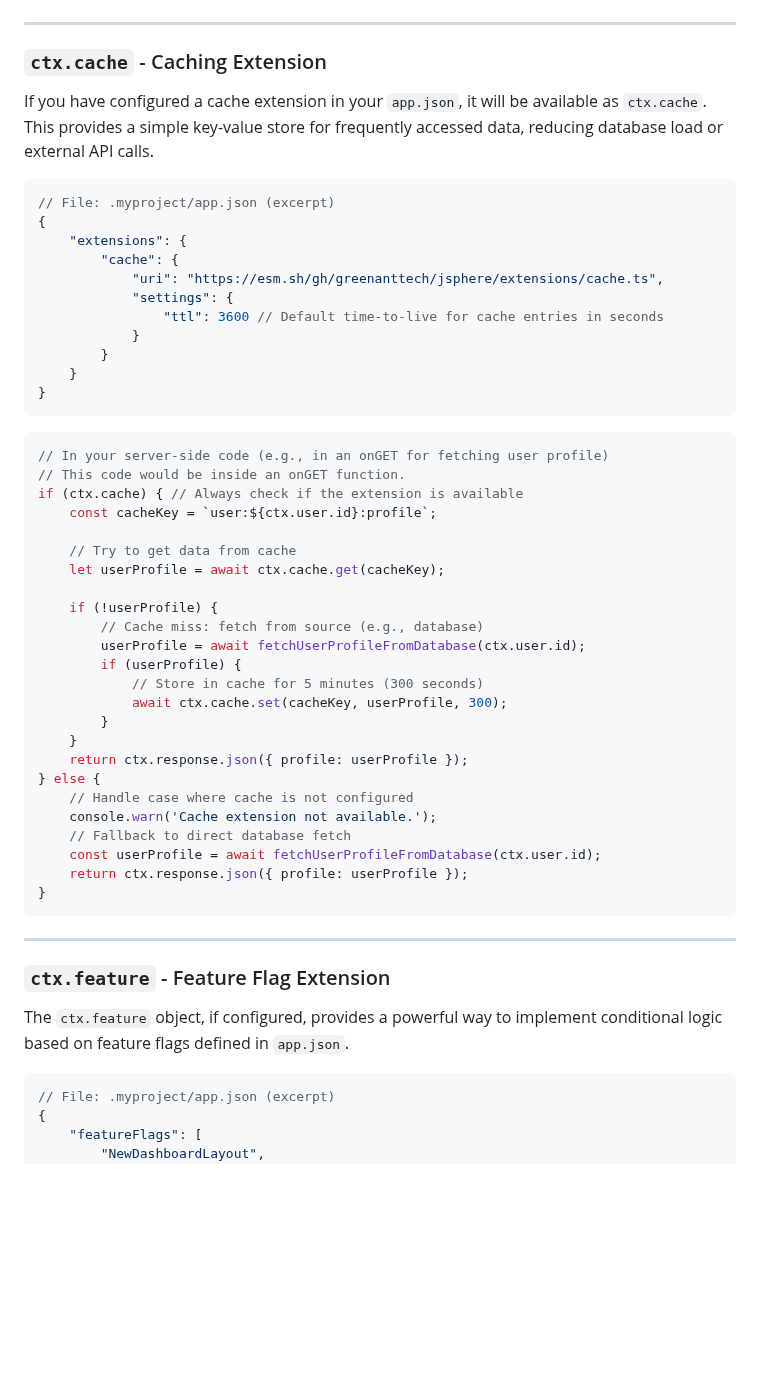
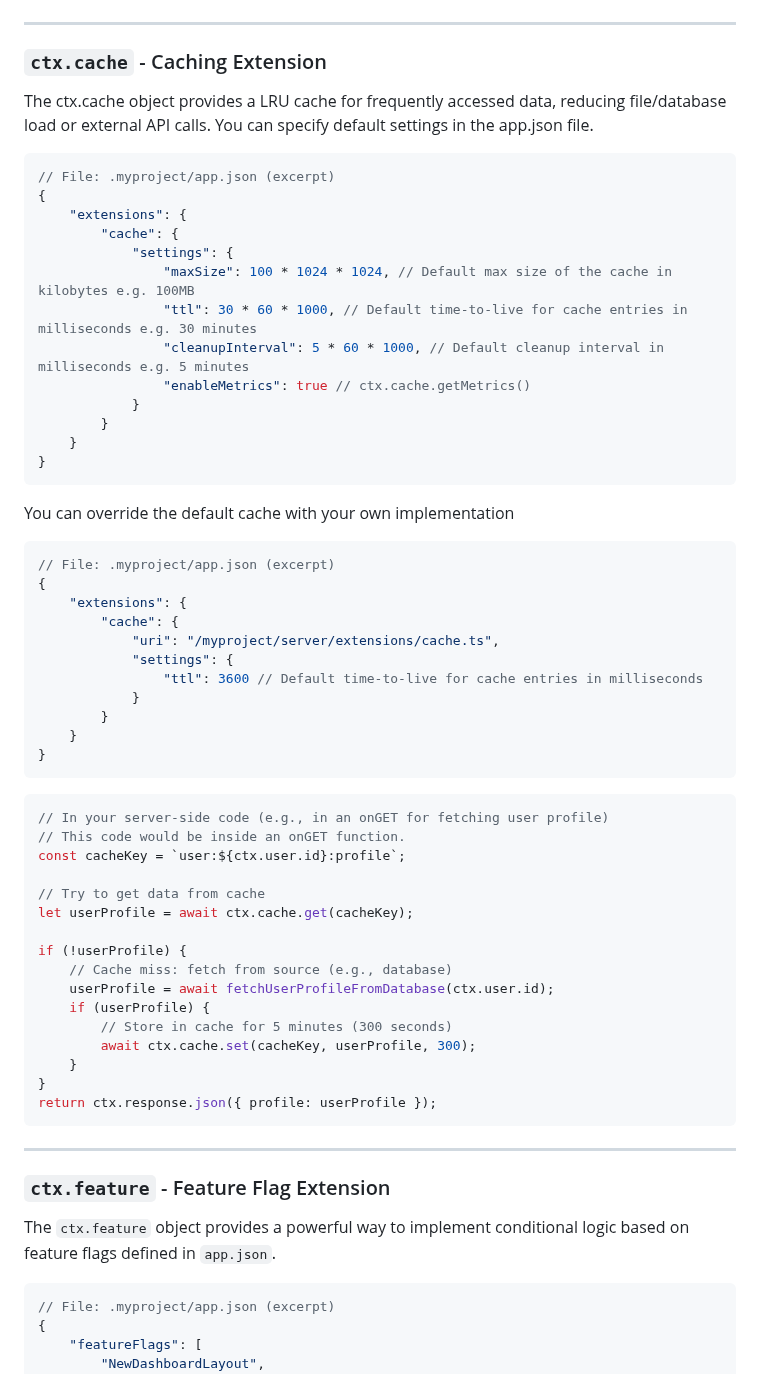
Before and after one commit to GreenAntTech/JSphere, a Markdown page: 08_SERVER_CONTEXT.md, the part around the change. Drawn GitHub-style; blank space fills up the shorter version.

````diff
--- a/08_SERVER_CONTEXT.md
+++ b/08_SERVER_CONTEXT.md
@@ -497,16 +497,34 @@ if (configItem && configItem.content) {
 
 ### `ctx.cache` - Caching Extension
 
-If you have configured a cache extension in your `app.json`, it will be available as `ctx.cache`. This provides a simple key-value store for frequently accessed data, reducing database load or external API calls.
+The ctx.cache object provides a LRU cache for frequently accessed data, reducing file/database load or external API calls. You can specify default settings in the app.json file.
 
 ```json
 // File: .myproject/app.json (excerpt)
 {
     "extensions": {
         "cache": {
-            "uri": "https://esm.sh/gh/greenanttech/jsphere/extensions/cache.ts",
             "settings": {
-                "ttl": 3600 // Default time-to-live for cache entries in seconds
+                "maxSize": 100 * 1024 * 1024, // Default max size of the cache in kilobytes e.g. 100MB
+                "ttl": 30 * 60 * 1000, // Default time-to-live for cache entries in milliseconds e.g. 30 minutes
+                "cleanupInterval": 5 * 60 * 1000, // Default cleanup interval in milliseconds e.g. 5 minutes
+                "enableMetrics": true // ctx.cache.getMetrics()
+            }
+        }
+    }
+}
+```
+
+You can override the default cache with your own implementation
+
+```json
+// File: .myproject/app.json (excerpt)
+{
+    "extensions": {
+        "cache": {
+            "uri": "/myproject/server/extensions/cache.ts",
+            "settings": {
+                "ttl": 3600 // Default time-to-live for cache entries in milliseconds
             }
         }
     }
@@ -516,35 +534,27 @@ If you have configured a cache extension in your `app.json`, it will be availabl
 ```typescript
 // In your server-side code (e.g., in an onGET for fetching user profile)
 // This code would be inside an onGET function.
-if (ctx.cache) { // Always check if the extension is available
-    const cacheKey = `user:${ctx.user.id}:profile`;
+const cacheKey = `user:${ctx.user.id}:profile`;
 
-    // Try to get data from cache
-    let userProfile = await ctx.cache.get(cacheKey);
+// Try to get data from cache
+let userProfile = await ctx.cache.get(cacheKey);
 
-    if (!userProfile) {
-        // Cache miss: fetch from source (e.g., database)
-        userProfile = await fetchUserProfileFromDatabase(ctx.user.id);
-        if (userProfile) {
-            // Store in cache for 5 minutes (300 seconds)
-            await ctx.cache.set(cacheKey, userProfile, 300);
-        }
+if (!userProfile) {
+    // Cache miss: fetch from source (e.g., database)
+    userProfile = await fetchUserProfileFromDatabase(ctx.user.id);
+    if (userProfile) {
+        // Store in cache for 5 minutes (300 seconds)
+        await ctx.cache.set(cacheKey, userProfile, 300);
     }
-    return ctx.response.json({ profile: userProfile });
-} else {
-    // Handle case where cache is not configured
-    console.warn('Cache extension not available.');
-    // Fallback to direct database fetch
-    const userProfile = await fetchUserProfileFromDatabase(ctx.user.id);
-    return ctx.response.json({ profile: userProfile });
 }
+return ctx.response.json({ profile: userProfile });
 ```
 
 ---
 
 ### `ctx.feature` - Feature Flag Extension
 
-The `ctx.feature` object, if configured, provides a powerful way to implement conditional logic based on feature flags defined in `app.json`.
+The `ctx.feature` object provides a powerful way to implement conditional logic based on feature flags defined in `app.json`.
 
 ```json
 // File: .myproject/app.json (excerpt)
````
